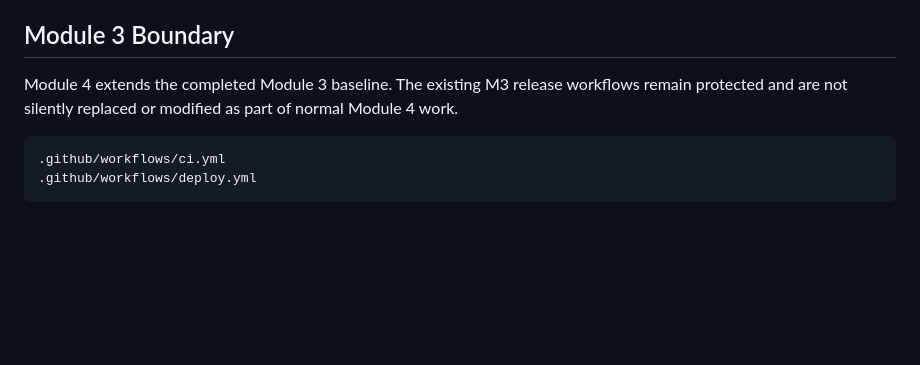
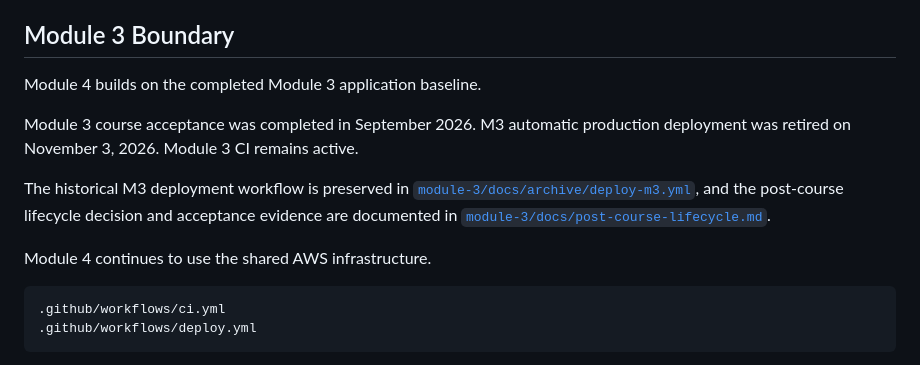
Before and after one commit to athing01/ai-dev-tools-zoomcamp, a Markdown page: module-4/README.md, the part around the change. Rendered like a GitHub page; blank space fills up the shorter version.

Commit message:
docs(m4): align module 3 lifecycle boundary

````diff
--- a/module-4/README.md
+++ b/module-4/README.md
@@ -89,7 +89,18 @@ For deployment history and operational evidence, see:
 
 ## Module 3 Boundary
 
-Module 4 extends the completed Module 3 baseline. The existing M3 release workflows remain protected and are not silently replaced or modified as part of normal Module 4 work.
+Module 4 builds on the completed Module 3 application baseline.
+
+Module 3 course acceptance was completed in September 2026.
+M3 automatic production deployment was retired on November 3, 2026.
+Module 3 CI remains active.
+
+The historical M3 deployment workflow is preserved in
+[`module-3/docs/archive/deploy-m3.yml`](../module-3/docs/archive/deploy-m3.yml),
+and the post-course lifecycle decision and acceptance evidence are
+documented in [`module-3/docs/post-course-lifecycle.md`](../module-3/docs/post-course-lifecycle.md).
+
+Module 4 continues to use the shared AWS infrastructure.
 
 ```text
 .github/workflows/ci.yml
````
